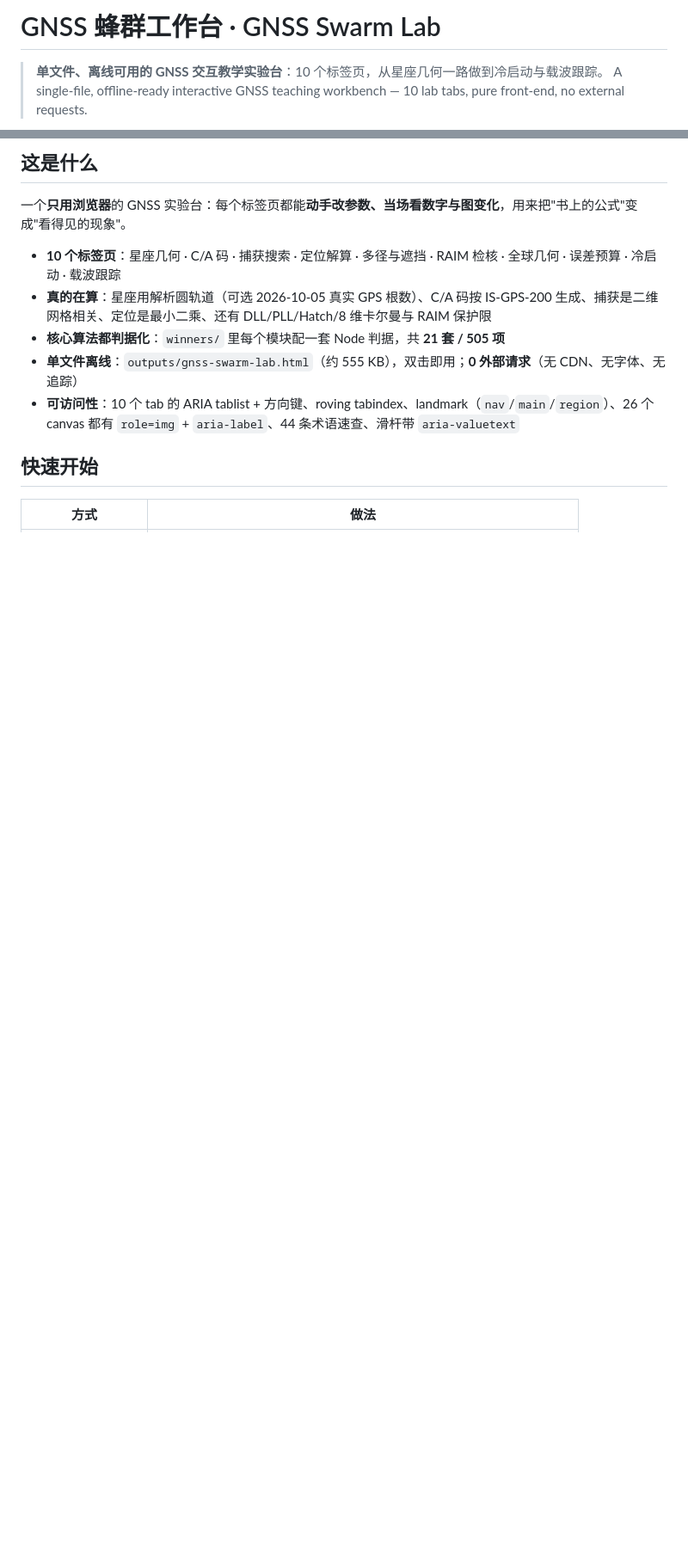
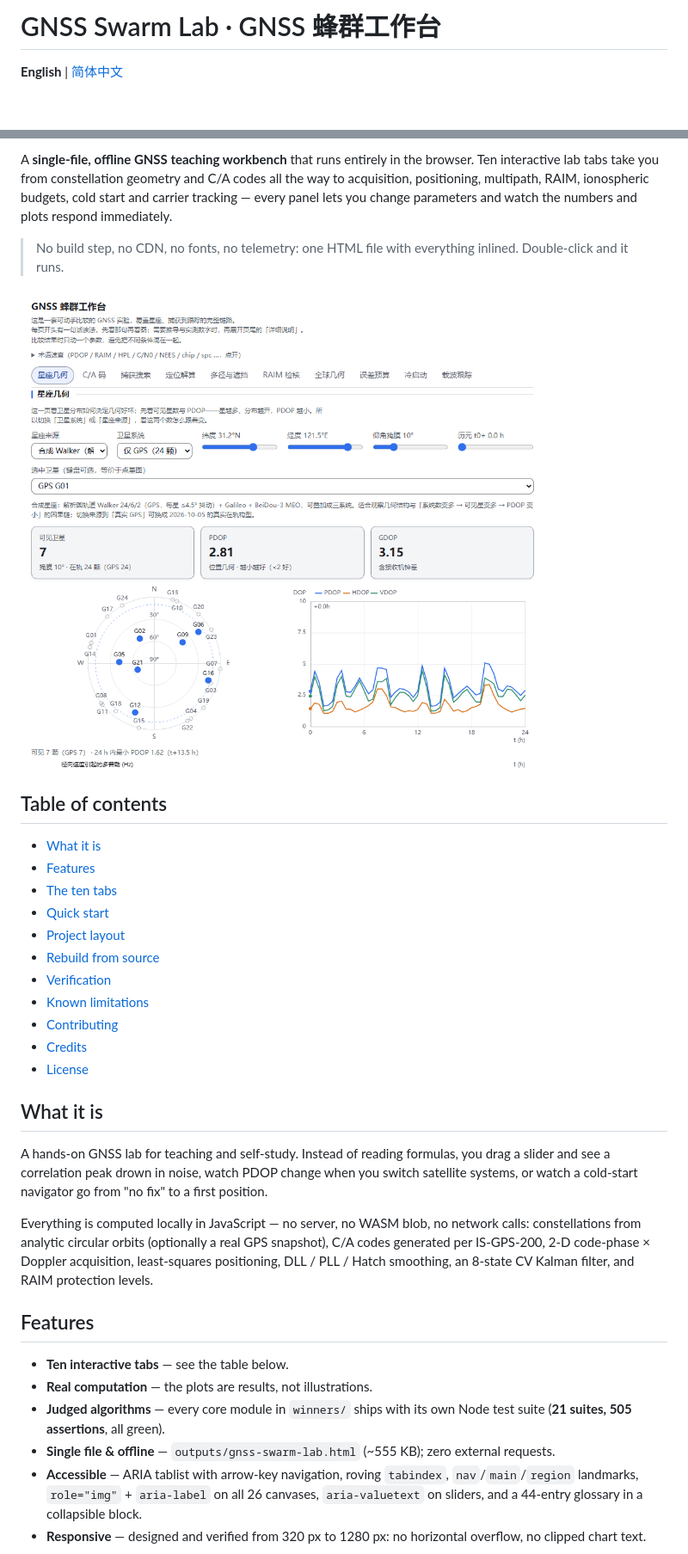
Before and after one commit to jx407/gnss-swarm-lab, a Markdown page: README.md, 2 parts joined by grey strips. Shown at 86% size. GitHub-like rendering; blank space fills up the shorter version.

Commit message:
docs: README 规范化并加英文版（README.md 英文为主 + README.zh-CN.md 中文，含徽章/目录/贡献/致谢章节）

```diff
--- a/README.md
+++ b/README.md
@@ -1,5 +1,4 @@
-# GNSS 蜂群工作台 · GNSS Swarm Lab
+# GNSS Swarm Lab · GNSS 蜂群工作台
 
-> **单文件、离线可用的 GNSS 交互教学实验台**：10 个标签页，从星座几何一路做到冷启动与载波跟踪。
-> A single-file, offline-ready interactive GNSS teaching workbench — 10 lab tabs, pure front-end, no external requests.
+**English** | [简体中文](README.zh-CN.md)
 
@@ -7,14 +10,47 @@
 
-## 这是什么
+A **single-file, offline GNSS teaching workbench** that runs entirely in the browser. Ten interactive lab
+tabs take you from constellation geometry and C/A codes all the way to acquisition, positioning, multipath,
+RAIM, ionospheric budgets, cold start and carrier tracking — every panel lets you change parameters and watch
+the numbers and plots respond immediately.
 
-一个**只用浏览器**的 GNSS 实验台：每个标签页都能**动手改参数、当场看数字与图变化**，用来把"书上的公式"变成"看得见的现象"。
+> No build step, no CDN, no fonts, no telemetry: one HTML file with everything inlined. Double-click and it runs.
 
-- **10 个标签页**：星座几何 · C/A 码 · 捕获搜索 · 定位解算 · 多径与遮挡 · RAIM 检核 · 全球几何 · 误差预算 · 冷启动 · 载波跟踪
-- **真的在算**：星座用解析圆轨道（可选 2026-10-05 真实 GPS 根数）、C/A 码按 IS-GPS-200 生成、捕获是二维网格相关、定位是最小二乘、还有 DLL/PLL/Hatch/8 维卡尔曼与 RAIM 保护限
-- **核心算法都判据化**：`winners/` 里每个模块配一套 Node 判据，共 **21 套 / 505 项**
-- **单文件离线**：`outputs/gnss-swarm-lab.html`（约 555 KB），双击即用；**0 外部请求**（无 CDN、无字体、无追踪）
-- **可访问性**：10 个 tab 的 ARIA tablist + 方向键、roving tabindex、landmark（`nav`/`main`/`region`）、26 个 canvas 都有 `role=img` + `aria-label`、44 条术语速查、滑杆带 `aria-valuetext`
+![Constellation tab](docs/screenshot-sky-desktop.png)
 
-## 快速开始
+## Table of contents
 
-| 方式 | 做法 |
+- [What it is](#what-it-is)
+- [Features](#features)
+- [The ten tabs](#the-ten-tabs)
+- [Quick start](#quick-start)
+- [Project layout](#project-layout)
+- [Rebuild from source](#rebuild-from-source)
+- [Verification](#verification)
+- [Known limitations](#known-limitations)
+- [Contributing](#contributing)
+- [Credits](#credits)
+- [License](#license)
+
+## What it is
+
+A hands-on GNSS lab for teaching and self-study. Instead of reading formulas, you drag a slider and see a
+correlation peak drown in noise, watch PDOP change when you switch satellite systems, or watch a cold-start
+navigator go from "no fix" to a first position.
+
+Everything is computed locally in JavaScript — no server, no WASM blob, no network calls:
+constellations from analytic circular orbits (optionally a real GPS snapshot), C/A codes generated per
+IS-GPS-200, 2-D code-phase × Doppler acquisition, least-squares positioning, DLL / PLL / Hatch smoothing,
+an 8-state CV Kalman filter, and RAIM protection levels.
+
+## Features
+
+- **Ten interactive tabs** — see the table below.
+- **Real computation** — the plots are results, not illustrations.
+- **Judged algorithms** — every core module in `winners/` ships with its own Node test suite
+  (**21 suites, 505 assertions**, all green).
+- **Single file & offline** — `outputs/gnss-swarm-lab.html` (~555 KB); zero external requests.
+- **Accessible** — ARIA tablist with arrow-key navigation, roving `tabindex`, `nav`/`main`/`region`
+  landmarks, `role="img"` + `aria-label` on all 26 canvases, `aria-valuetext` on sliders, and a 44-entry
+  glossary in a collapsible block.
+- **Responsive** — designed and verified from 320 px to 1280 px: no horizontal overflow, no clipped chart text.
+
```
Also changed, not shown: other parts of README.md (+98 -72 lines), README.zh-CN.md (added, +151 -0 lines).
